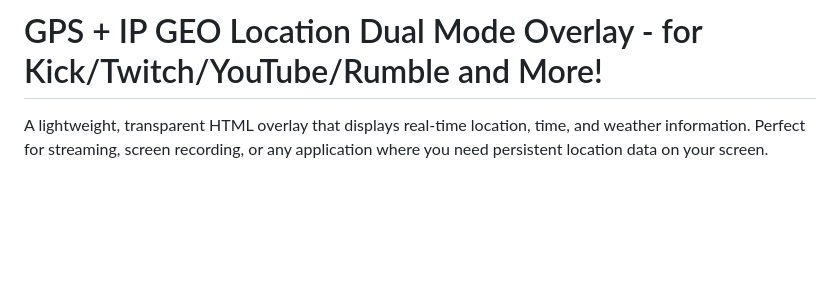
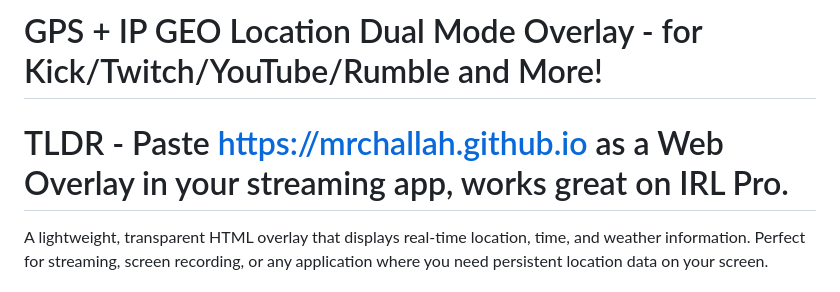
Before and after one commit to RamErlikh/MrChallah.github.io, a Markdown page: README.md, the part around the change. GitHub-like rendering; blank space fills up the shorter version.

```diff
--- a/README.md
+++ b/README.md
@@ -1,4 +1,6 @@
 # GPS + IP GEO Location Dual Mode Overlay - for Kick/Twitch/YouTube/Rumble and More!
+
+# TLDR - Paste https://mrchallah.github.io as a Web Overlay in your streaming app, works great on IRL Pro.
 
 A lightweight, transparent HTML overlay that displays real-time location, time, and weather information. Perfect for streaming, screen recording, or any application where you need persistent location data on your screen.
 
```
